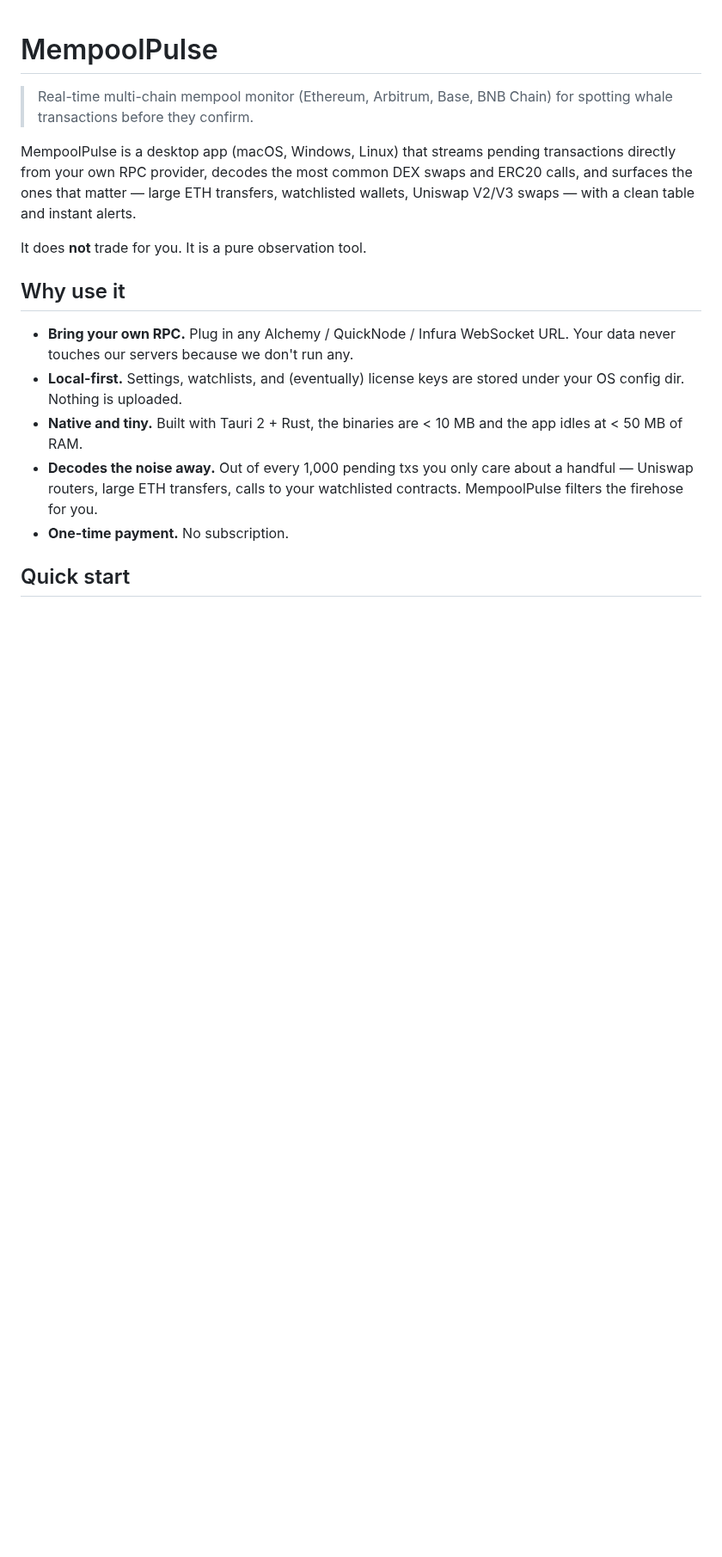
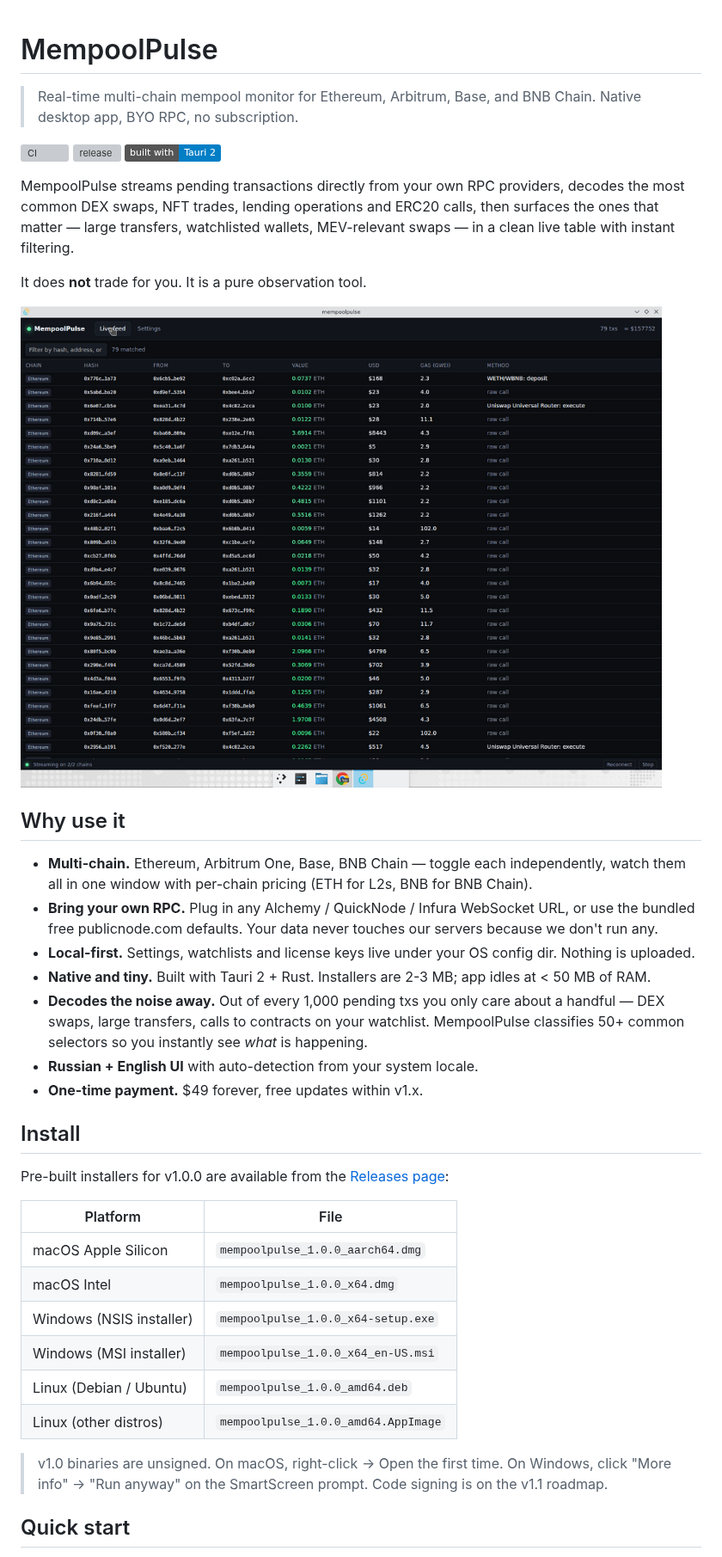
Before and after one commit to d71404189-beep/MempoolPulse, a Markdown page: README.md, the part around one of its changes. Shown at 86% size. GitHub-like rendering; pictures changed too: docs/screenshots/02-live-feed-en.png (added); badges without logos; blank space fills up the shorter version; grey boxes are pictures that could not be loaded.

```diff
--- a/README.md
+++ b/README.md
@@ -1,27 +1,41 @@
 # MempoolPulse
 
-> Real-time multi-chain mempool monitor (Ethereum, Arbitrum, Base, BNB Chain) for spotting whale transactions before they confirm.
+> Real-time multi-chain mempool monitor for Ethereum, Arbitrum, Base, and BNB Chain. Native desktop app, BYO RPC, no subscription.
 
-MempoolPulse is a desktop app (macOS, Windows, Linux) that streams pending
-transactions directly from your own RPC provider, decodes the most common
-DEX swaps and ERC20 calls, and surfaces the ones that matter — large
-ETH transfers, watchlisted wallets, Uniswap V2/V3 swaps — with a clean
-table and instant alerts.
+[![CI](https://github.com/d71404189-beep/MempoolPulse/actions/workflows/build.yml/badge.svg)](https://github.com/d71404189-beep/MempoolPulse/actions/workflows/build.yml)
+[![release](https://img.shields.io/github/v/release/d71404189-beep/MempoolPulse)](https://github.com/d71404189-beep/MempoolPulse/releases/latest)
+[![tauri 2](https://img.shields.io/badge/built_with-Tauri_2-blue)](https://tauri.app)
+
+MempoolPulse streams pending transactions directly from your own RPC providers, decodes the most common DEX swaps, NFT trades, lending operations and ERC20 calls, then surfaces the ones that matter — large transfers, watchlisted wallets, MEV-relevant swaps — in a clean live table with instant filtering.
 
 It does **not** trade for you. It is a pure observation tool.
 
+![Live feed across Ethereum and BNB Chain](docs/screenshots/02-live-feed-en.png)
+
 ## Why use it
 
-- **Bring your own RPC.** Plug in any Alchemy / QuickNode / Infura WebSocket
-  URL. Your data never touches our servers because we don't run any.
-- **Local-first.** Settings, watchlists, and (eventually) license keys are
-  stored under your OS config dir. Nothing is uploaded.
-- **Native and tiny.** Built with Tauri 2 + Rust, the binaries are < 10 MB
-  and the app idles at < 50 MB of RAM.
-- **Decodes the noise away.** Out of every 1,000 pending txs you only care
-  about a handful — Uniswap routers, large ETH transfers, calls to your
-  watchlisted contracts. MempoolPulse filters the firehose for you.
-- **One-time payment.** No subscription.
+- **Multi-chain.** Ethereum, Arbitrum One, Base, BNB Chain — toggle each independently, watch them all in one window with per-chain pricing (ETH for L2s, BNB for BNB Chain).
+- **Bring your own RPC.** Plug in any Alchemy / QuickNode / Infura WebSocket URL, or use the bundled free publicnode.com defaults. Your data never touches our servers because we don't run any.
+- **Local-first.** Settings, watchlists and license keys live under your OS config dir. Nothing is uploaded.
+- **Native and tiny.** Built with Tauri 2 + Rust. Installers are 2-3 MB; app idles at < 50 MB of RAM.
+- **Decodes the noise away.** Out of every 1,000 pending txs you only care about a handful — DEX swaps, large transfers, calls to contracts on your watchlist. MempoolPulse classifies 50+ common selectors so you instantly see *what* is happening.
+- **Russian + English UI** with auto-detection from your system locale.
+- **One-time payment.** $49 forever, free updates within v1.x.
+
+## Install
+
+Pre-built installers for v1.0.0 are available from the [Releases page](https://github.com/d71404189-beep/MempoolPulse/releases/latest):
+
+| Platform | File |
+|----------|------|
+| macOS Apple Silicon | `mempoolpulse_1.0.0_aarch64.dmg` |
+| macOS Intel | `mempoolpulse_1.0.0_x64.dmg` |
+| Windows (NSIS installer) | `mempoolpulse_1.0.0_x64-setup.exe` |
+| Windows (MSI installer) | `mempoolpulse_1.0.0_x64_en-US.msi` |
+| Linux (Debian / Ubuntu) | `mempoolpulse_1.0.0_amd64.deb` |
+| Linux (other distros) | `mempoolpulse_1.0.0_amd64.AppImage` |
+
+> v1.0 binaries are unsigned. On macOS, right-click → Open the first time. On Windows, click "More info" → "Run anyway" on the SmartScreen prompt. Code signing is on the v1.1 roadmap.
 
 ## Quick start
 
```
Also changed, not shown: other parts of README.md (+48 -20 lines), docs/screenshots/01-license-gate.png (added), docs/screenshots/03-settings-chains-en.png (added), docs/screenshots/04-settings-filters-en.png (added), docs/screenshots/05-live-feed-ru.png (added), docs/screenshots/06-settings-ru.png (added).
